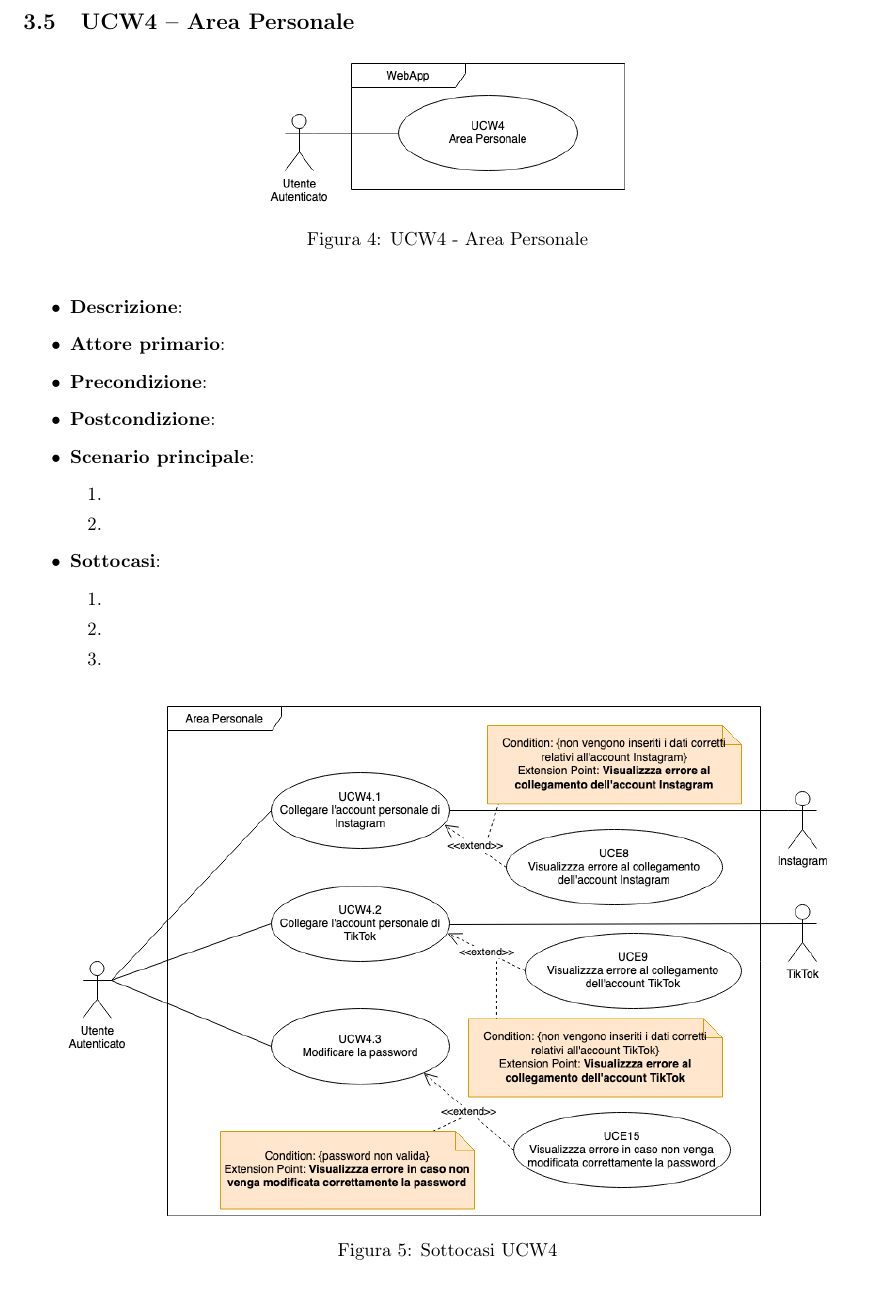
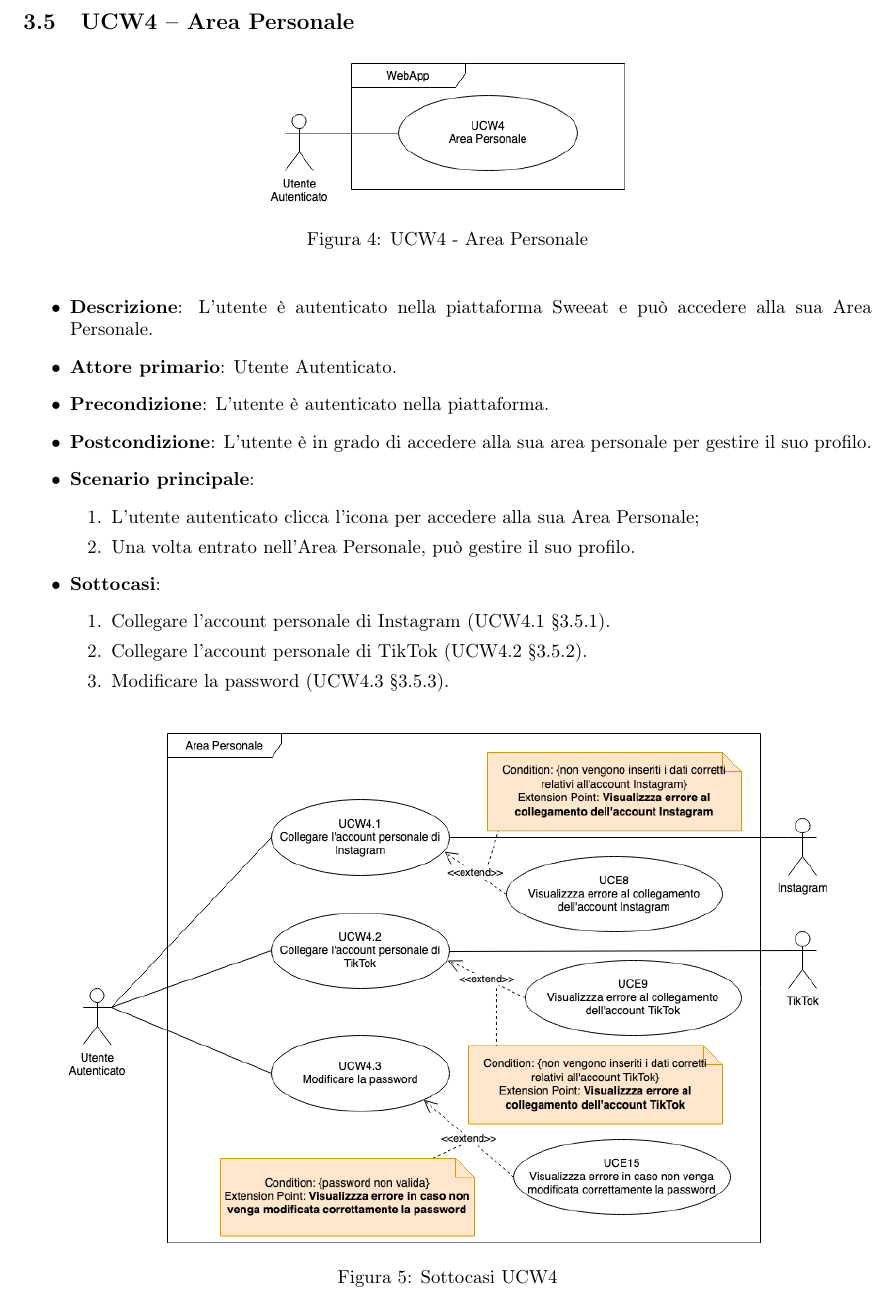
Before and after one commit to DreamTeamSWE/Documenti, a LaTeX document (AnalisiDeiRequisiti/AnalisiDeiRequisiti.tex, which reads AnalisiDeiRequisiti/UC/UCW4.tex): part of page 12 of 34, cut so that both start at the same text. Compiled offline with pdfLaTeX.

Commit message:
Aggiornato UC4

```diff
--- a/AnalisiDeiRequisiti/UC/UCW4.tex
+++ b/AnalisiDeiRequisiti/UC/UCW4.tex
@@ -5,22 +5,22 @@
 \caption{UCW4 - Area Personale}
 \end{figure}
 \begin{itemize}
-\item \textbf{Descrizione}:
-\item \textbf{Attore primario}:
-\item \textbf{Precondizione}:
-\item \textbf{Postcondizione}:
+\item \textbf{Descrizione}: L'utente è autenticato nella piattaforma Sweeat e può accedere alla sua Area Personale.
+\item \textbf{Attore primario}: Utente Autenticato.
+\item \textbf{Precondizione}: L'utente è autenticato nella piattaforma.
+\item \textbf{Postcondizione}: L'utente è in grado di accedere alla sua area personale per gestire il suo profilo.
 
 \item \textbf{Scenario principale}:
 \begin{enumerate}
-\item
-\item
+\item L'utente autenticato clicca l'icona per accedere alla sua Area Personale;
+\item Una volta entrato nell'Area Personale, può gestire il suo profilo.
 \end{enumerate}
 
 \item \textbf{Sottocasi}:
 \begin{enumerate}
-	\item
-	\item
-	\item
+	\item Collegare l'account personale di Instagram (UCW4.1 \S 3.5.1).
+	\item Collegare l'account personale di TikTok (UCW4.2 \S 3.5.2).
+	\item Modificare la password (UCW4.3 \S 3.5.3).
 \end{enumerate}
 \end{itemize}
 \begin{figure}[!h]
```
